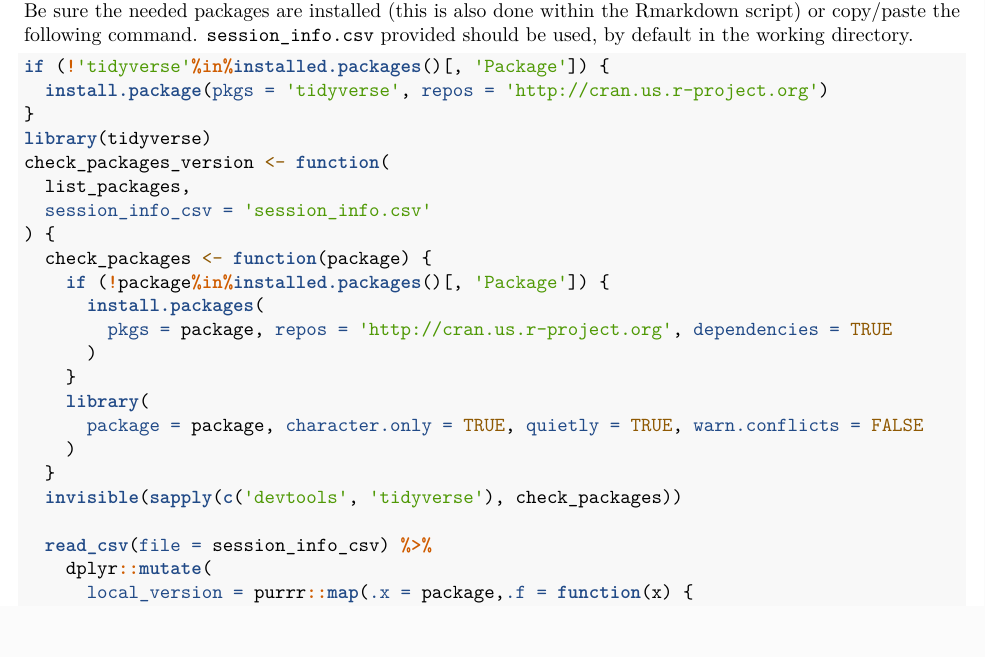
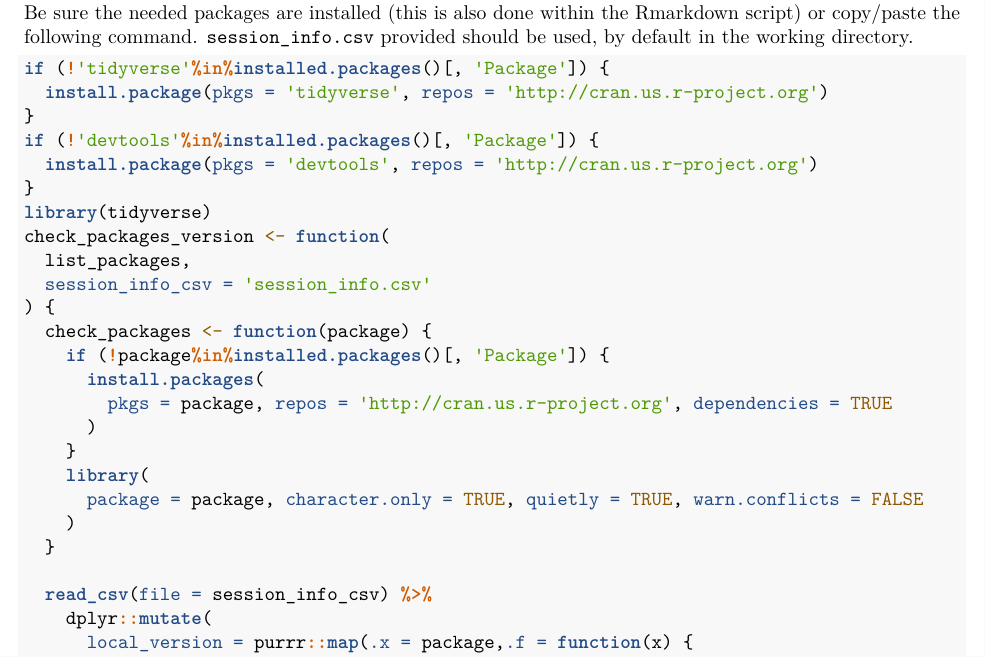
Before and after one commit to mcanouil/RHAPSODY, an R Markdown document (README.Rmd): part of page 2 of 6, cut so that both start at the same text. Rendered offline with R 4.5, knitr and Pandoc, then LaTeX, with nearby package versions.

Commit message:
fix default tidyverse install

```diff
--- a/Install_Rpackages.R
+++ b/Install_Rpackages.R
@@ -9,7 +9,9 @@ if (!'tidyverse'%in%installed.packages()[, 'Package']) {
   install.package(pkgs = 'tidyverse', repos = 'http://cran.us.r-project.org')
 }
 library(tidyverse)
-
+if (!'devtools'%in%installed.packages()[, 'Package']) {
+  install.package(pkgs = 'devtools', repos = 'http://cran.us.r-project.org')
+}
 ## To set properly the session_info file based on Mickaël Canouil (mickael.canouil@cnrs.fr) setup
 # list_packages %>%
 #   devtools::session_info(pkgs = .) %>%
@@ -37,8 +39,6 @@ check_packages_version <- function(list_packages, session_info_csv = 'session_in
       warn.conflicts = FALSE
     )
   }
-
-  invisible(sapply(c('devtools', 'tidyverse'), check_packages))
 
   read_csv(file = session_info_csv) %>%
     dplyr::mutate(
--- a/README.Rmd
+++ b/README.Rmd
@@ -41,6 +41,9 @@ Be sure the needed packages are installed (this is also done within the Rmarkdow
 if (!'tidyverse'%in%installed.packages()[, 'Package']) {
   install.package(pkgs = 'tidyverse', repos = 'http://cran.us.r-project.org')
 }
+if (!'devtools'%in%installed.packages()[, 'Package']) {
+  install.package(pkgs = 'devtools', repos = 'http://cran.us.r-project.org')
+}
 library(tidyverse)
 check_packages_version <- function(
   list_packages,
@@ -56,7 +59,6 @@ check_packages_version <- function(
       package = package, character.only = TRUE, quietly = TRUE, warn.conflicts = FALSE
     )
   }
-  invisible(sapply(c('devtools', 'tidyverse'), check_packages))
 
   read_csv(file = session_info_csv) %>%
     dplyr::mutate(
```
Also changed, not shown: RHAPSODY_WP3_PreDiab_DEBUG.R (+1 -1 lines), README.Rmd (2 more changed lines).
